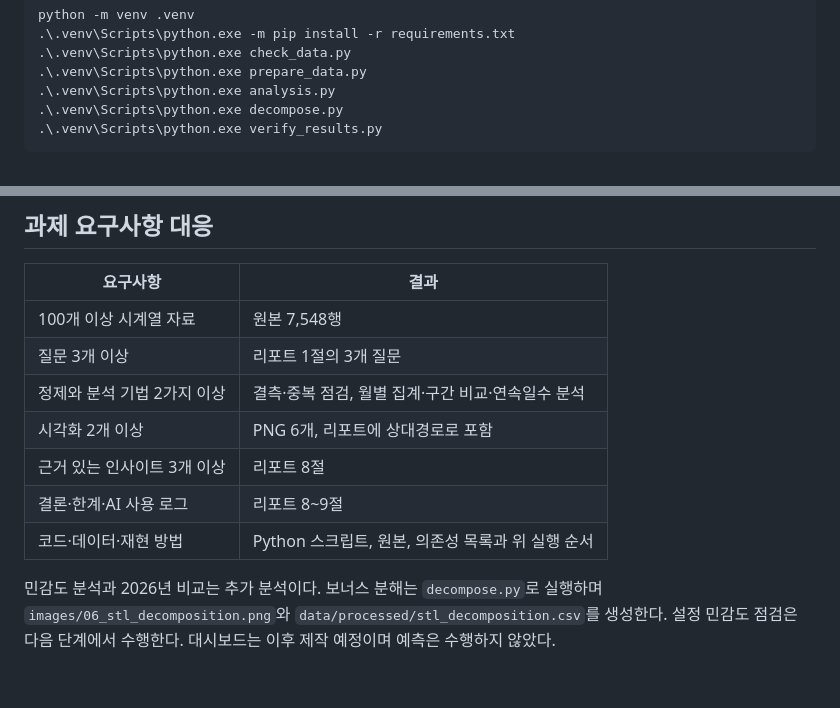
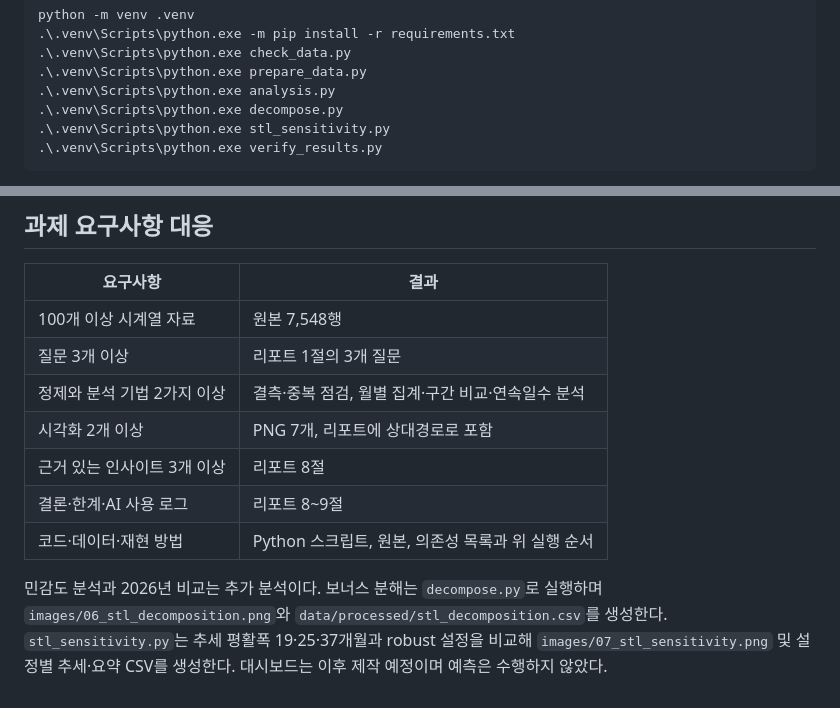
Before and after one commit to codyssey-seungmin/M1-1, a Markdown page: README.md, 2 parts joined by grey strips. Drawn GitHub-style.

````diff
--- a/README.md
+++ b/README.md
@@ -41,6 +41,7 @@ python -m venv .venv
 .\.venv\Scripts\python.exe prepare_data.py
 .\.venv\Scripts\python.exe analysis.py
 .\.venv\Scripts\python.exe decompose.py
+.\.venv\Scripts\python.exe stl_sensitivity.py
 .\.venv\Scripts\python.exe verify_results.py
 ```
 
@@ -69,12 +70,14 @@ python -m venv .venv
 | 100개 이상 시계열 자료 | 원본 7,548행 |
 | 질문 3개 이상 | 리포트 1절의 3개 질문 |
 | 정제와 분석 기법 2가지 이상 | 결측·중복 점검, 월별 집계·구간 비교·연속일수 분석 |
-| 시각화 2개 이상 | PNG 6개, 리포트에 상대경로로 포함 |
+| 시각화 2개 이상 | PNG 7개, 리포트에 상대경로로 포함 |
 | 근거 있는 인사이트 3개 이상 | 리포트 8절 |
 | 결론·한계·AI 사용 로그 | 리포트 8~9절 |
 | 코드·데이터·재현 방법 | Python 스크립트, 원본, 의존성 목록과 위 실행 순서 |
 
 민감도 분석과 2026년 비교는 추가 분석이다.
 보너스 분해는 `decompose.py`로 실행하며 `images/06_stl_decomposition.png`와
-`data/processed/stl_decomposition.csv`를 생성한다. 설정 민감도 점검은 다음 단계에서 수행한다.
+`data/processed/stl_decomposition.csv`를 생성한다.
+`stl_sensitivity.py`는 추세 평활폭 19·25·37개월과 robust 설정을 비교해
+`images/07_stl_sensitivity.png` 및 설정별 추세·요약 CSV를 생성한다.
 대시보드는 이후 제작 예정이며 예측은 수행하지 않았다.
````
Also changed, not shown: REPORT.md (+36 -2 lines), images/07_stl_sensitivity.png (added), 4 other files.
